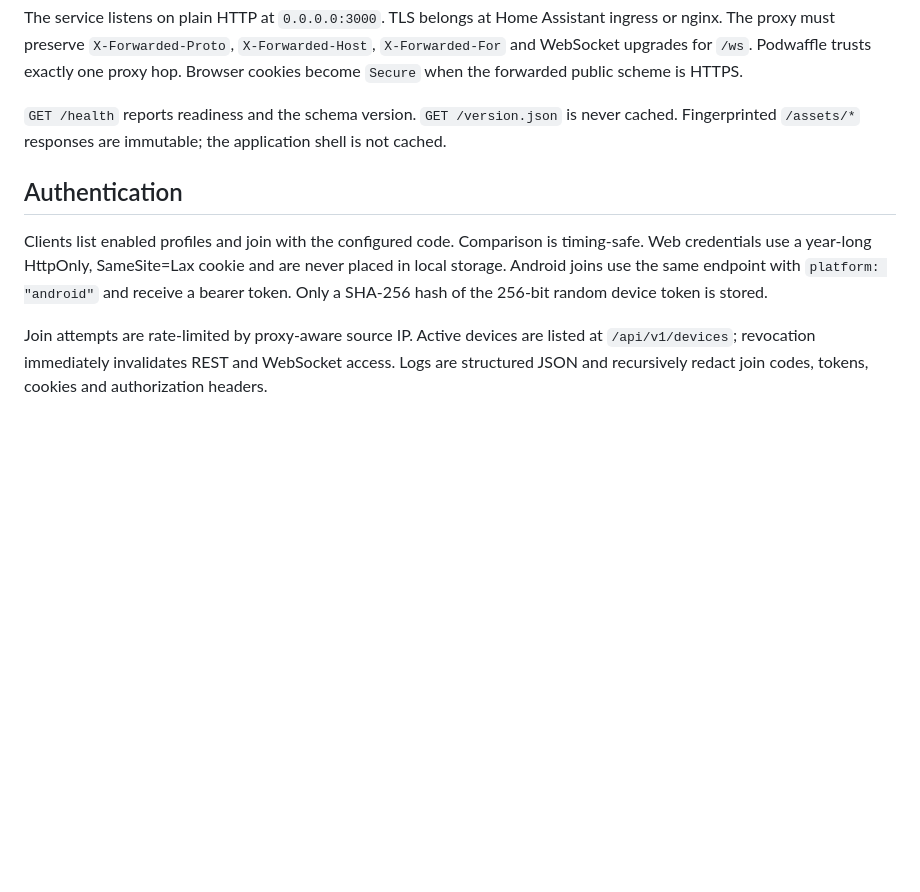
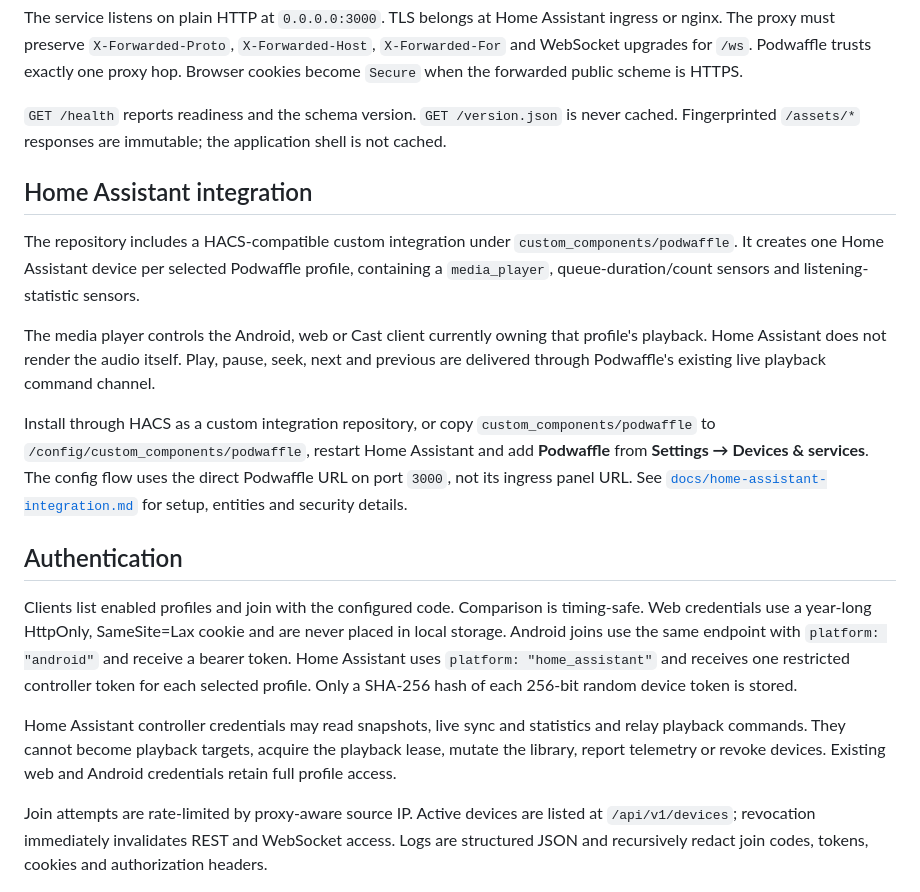
Before and after one commit to Invertee/Podwaffle, a Markdown page: README.md, the part around the change. GitHub-like rendering; blank space fills up the shorter version.

Commit message:
docs: document Home Assistant profile entities

```diff
--- a/README.md
+++ b/README.md
@@ -81,13 +81,38 @@ forwarded public scheme is HTTPS.
 never cached. Fingerprinted `/assets/*` responses are immutable; the application
 shell is not cached.
 
+## Home Assistant integration
+
+The repository includes a HACS-compatible custom integration under
+`custom_components/podwaffle`. It creates one Home Assistant device per selected
+Podwaffle profile, containing a `media_player`, queue-duration/count sensors and
+listening-statistic sensors.
+
+The media player controls the Android, web or Cast client currently owning that
+profile's playback. Home Assistant does not render the audio itself. Play, pause,
+seek, next and previous are delivered through Podwaffle's existing live playback
+command channel.
+
+Install through HACS as a custom integration repository, or copy
+`custom_components/podwaffle` to `/config/custom_components/podwaffle`, restart
+Home Assistant and add **Podwaffle** from **Settings → Devices & services**. The
+config flow uses the direct Podwaffle URL on port `3000`, not its ingress panel
+URL. See [`docs/home-assistant-integration.md`](docs/home-assistant-integration.md)
+for setup, entities and security details.
+
 ## Authentication
 
 Clients list enabled profiles and join with the configured code. Comparison is
 timing-safe. Web credentials use a year-long HttpOnly, SameSite=Lax cookie and are
 never placed in local storage. Android joins use the same endpoint with
-`platform: "android"` and receive a bearer token. Only a SHA-256 hash of the
-256-bit random device token is stored.
+`platform: "android"` and receive a bearer token. Home Assistant uses
+`platform: "home_assistant"` and receives one restricted controller token for each
+selected profile. Only a SHA-256 hash of each 256-bit random device token is stored.
+
+Home Assistant controller credentials may read snapshots, live sync and statistics
+and relay playback commands. They cannot become playback targets, acquire the
+playback lease, mutate the library, report telemetry or revoke devices. Existing
+web and Android credentials retain full profile access.
 
 Join attempts are rate-limited by proxy-aware source IP. Active devices are listed
 at `/api/v1/devices`; revocation immediately invalidates REST and WebSocket access.
```
